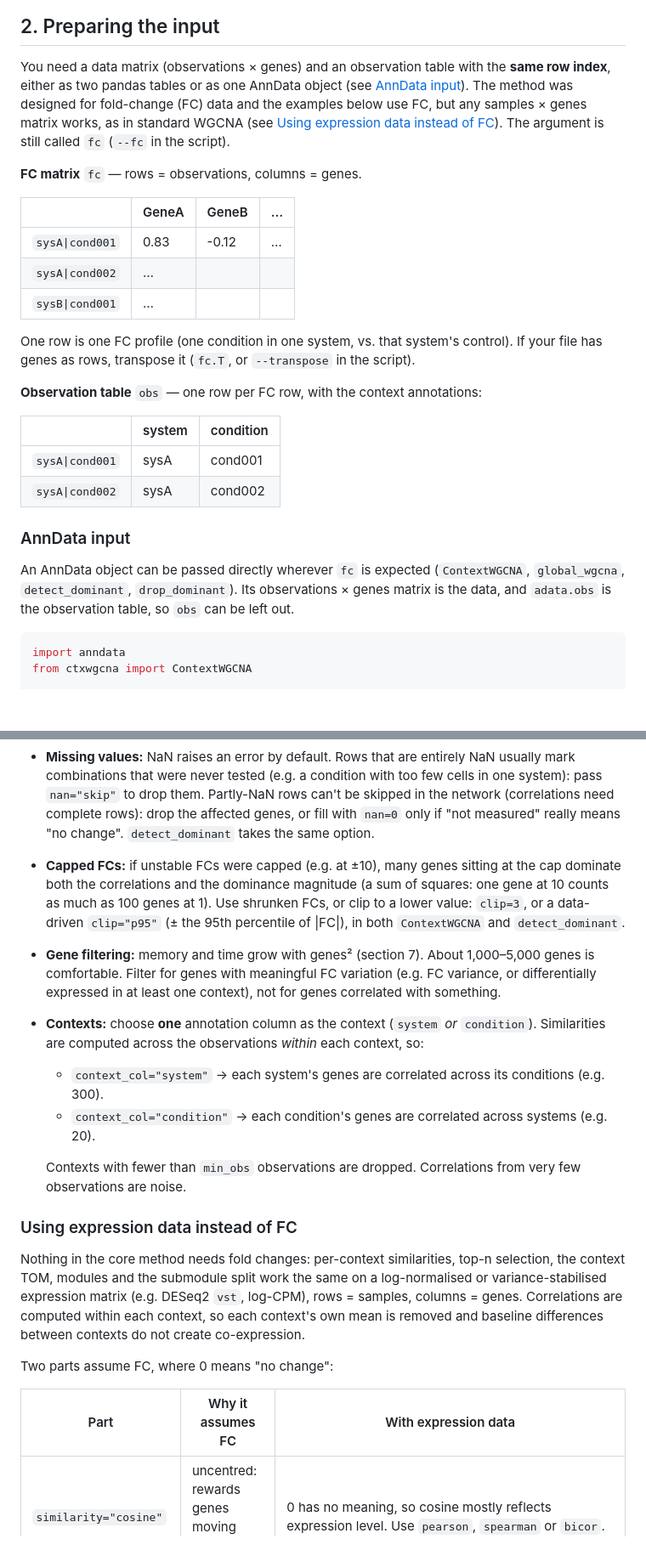
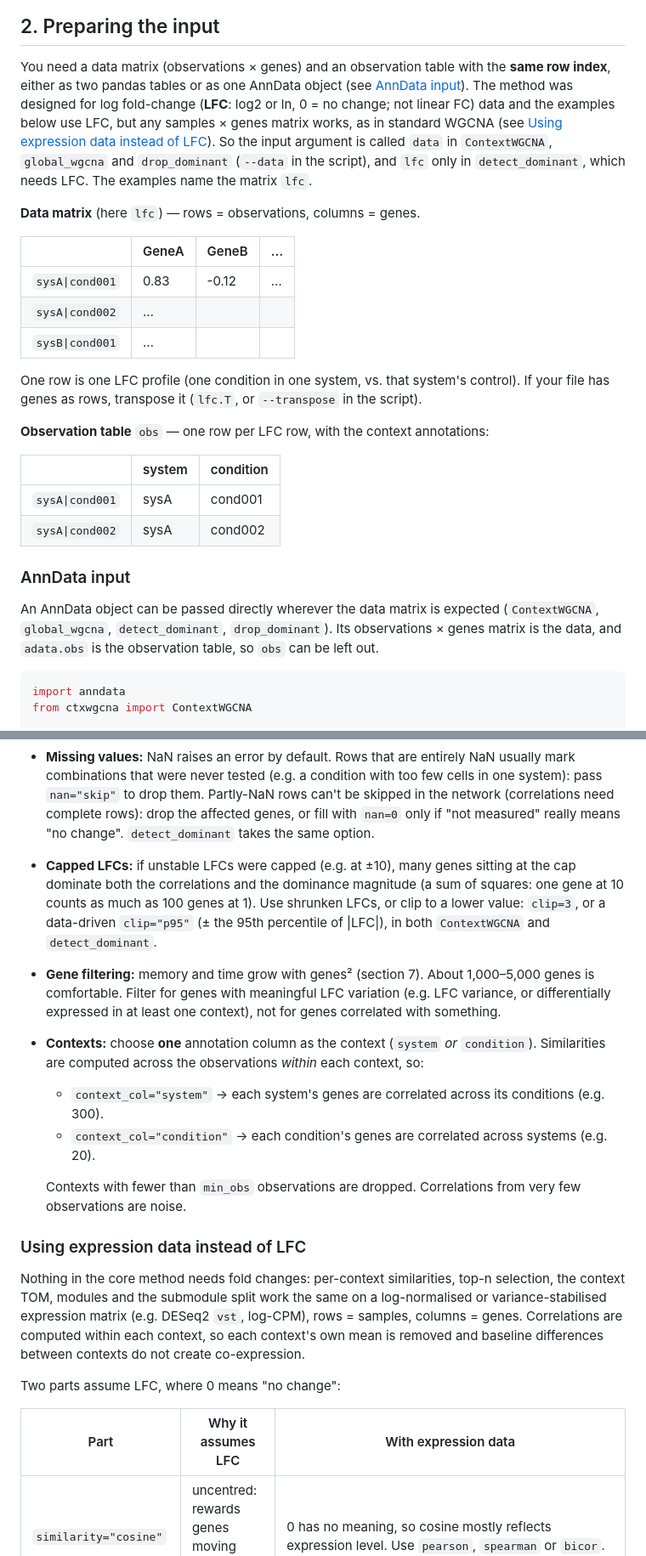
Before and after one commit to zhisonghe/ctxwgcna, a Markdown page: README.md, 2 parts joined by grey strips. Shown at 85% size. GitHub-like rendering; blank space fills up the shorter version.

````diff
--- a/README.md
+++ b/README.md
@@ -132,12 +132,13 @@ matching PyWGCNA's output to 1e-13. `external/PyWGCNA/` (a source clone) and
 
 You need a data matrix (observations × genes) and an observation table with the **same row
 index**, either as two pandas tables or as one AnnData object (see [AnnData input](#anndata-input)).
-The method was designed for fold-change (FC) data and the examples below use FC, but any samples ×
-genes matrix works, as in standard WGCNA (see
-[Using expression data instead of FC](#using-expression-data-instead-of-fc)). The argument is still
-called `fc` (`--fc` in the script).
+The method was designed for log fold-change (**LFC**: log2 or ln, 0 = no change; not linear FC)
+data and the examples below use LFC, but any samples × genes matrix works, as in standard WGCNA (see
+[Using expression data instead of LFC](#using-expression-data-instead-of-lfc)). So the input
+argument is called `data` in `ContextWGCNA`, `global_wgcna` and `drop_dominant` (`--data` in the
+script), and `lfc` only in `detect_dominant`, which needs LFC. The examples name the matrix `lfc`.
 
-**FC matrix** `fc` — rows = observations, columns = genes.
+**Data matrix** (here `lfc`) — rows = observations, columns = genes.
 
 | | GeneA | GeneB | … |
 |---|---|---|---|
@@ -145,10 +146,10 @@ called `fc` (`--fc` in the script).
 | `sysA\|cond002` | … | | |
 | `sysB\|cond001` | … | | |
 
-One row is one FC profile (one condition in one system, vs. that system's control). If your file
-has genes as rows, transpose it (`fc.T`, or `--transpose` in the script).
+One row is one LFC profile (one condition in one system, vs. that system's control). If your file
+has genes as rows, transpose it (`lfc.T`, or `--transpose` in the script).
 
-**Observation table** `obs` — one row per FC row, with the context annotations:
+**Observation table** `obs` — one row per LFC row, with the context annotations:
 
 | | system | condition |
 |---|---|---|
@@ -156,8 +157,8 @@ has genes as rows, transpose it (`fc.T`, or `--transpose` in the script).
 | `sysA\|cond002` | sysA | cond002 |
 
 ### AnnData input
-An AnnData object can be passed directly wherever `fc` is expected (`ContextWGCNA`, `global_wgcna`,
-`detect_dominant`, `drop_dominant`). Its observations × genes matrix is the data, and `adata.obs`
+An AnnData object can be passed directly wherever the data matrix is expected (`ContextWGCNA`,
+`global_wgcna`, `detect_dominant`, `drop_dominant`). Its observations × genes matrix is the data, and `adata.obs`
 is the observation table, so `obs` can be left out.
 
 ```python
@@ -199,12 +200,12 @@ passing an AnnData object needs nothing extra. On the command line use `--h5ad d
   `nan="skip"` to drop them. Partly-NaN rows can't be skipped in the network (correlations need
   complete rows): drop the affected genes, or fill with `nan=0` only if "not measured" really means
   "no change". `detect_dominant` takes the same option.
-- **Capped FCs:** if unstable FCs were capped (e.g. at ±10), many genes sitting at the cap dominate
+- **Capped LFCs:** if unstable LFCs were capped (e.g. at ±10), many genes sitting at the cap dominate
   both the correlations and the dominance magnitude (a sum of squares: one gene at 10 counts as much
-  as 100 genes at 1). Use shrunken FCs, or clip to a lower value: `clip=3`, or a data-driven
-  `clip="p95"` (± the 95th percentile of |FC|), in both `ContextWGCNA` and `detect_dominant`.
+  as 100 genes at 1). Use shrunken LFCs, or clip to a lower value: `clip=3`, or a data-driven
+  `clip="p95"` (± the 95th percentile of |LFC|), in both `ContextWGCNA` and `detect_dominant`.
 - **Gene filtering:** memory and time grow with genes² (section 7). About 1,000–5,000 genes is
-  comfortable. Filter for genes with meaningful FC variation (e.g. FC variance, or differentially
+  comfortable. Filter for genes with meaningful LFC variation (e.g. LFC variance, or differentially
   expressed in at least one context), not for genes correlated with something.
 - **Contexts:** choose **one** annotation column as the context (`system` *or* `condition`).
   Similarities are computed across the observations *within* each context, so:
@@ -214,16 +215,16 @@ passing an AnnData object needs nothing extra. On the command line use `--h5ad d
   Contexts with fewer than `min_obs` observations are dropped. Correlations from very few
   observations are noise.
 
-### Using expression data instead of FC
+### Using expression data instead of LFC
 Nothing in the core method needs fold changes: per-context similarities, top-n selection, the
 context TOM, modules and the submodule split work the same on a log-normalised or variance-stabilised
 expression matrix (e.g. DESeq2 `vst`, log-CPM), rows = samples, columns = genes. Correlations are
 computed within each context, so each context's own mean is removed and baseline differences
 between contexts do not create co-expression.
 
-Two parts assume FC, where 0 means "no change":
+Two parts assume LFC, where 0 means "no change":
 
-| Part | Why it assumes FC | With expression data |
+| Part | Why it assumes LFC | With expression data |
 |---|---|---|
 | `similarity="cosine"` | uncentred: rewards genes moving away from 0 together | 0 has no meaning, so cosine mostly reflects expression level. Use `pearson`, `spearman` or `bicor`. |
 | `detect_dominant` / `--detect-dominant` | a profile's size is its distance from 0 (sum of squares) | it would flag highly expressed samples. Centre each gene within its context first (`X - X.groupby(obs[context_col]).transform("mean")`), or skip this step. |
````
Also changed, not shown: other parts of README.md (+43 -42 lines), docs/schematic-dark.png, docs/schematic.png, 9 other files.
